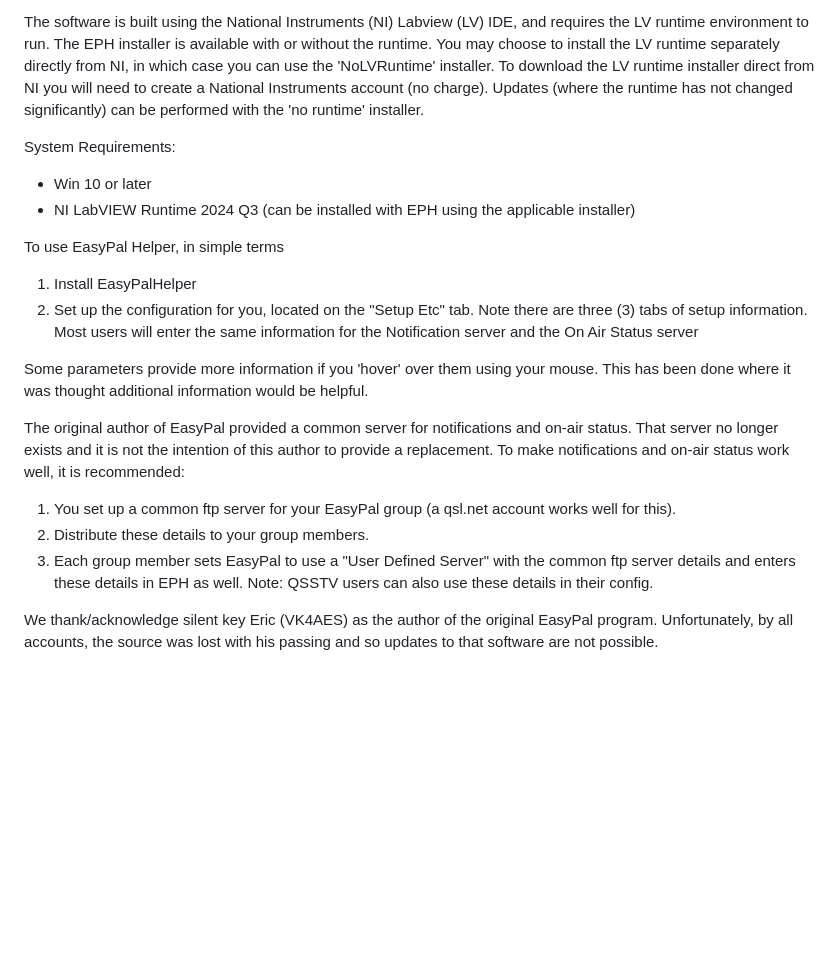
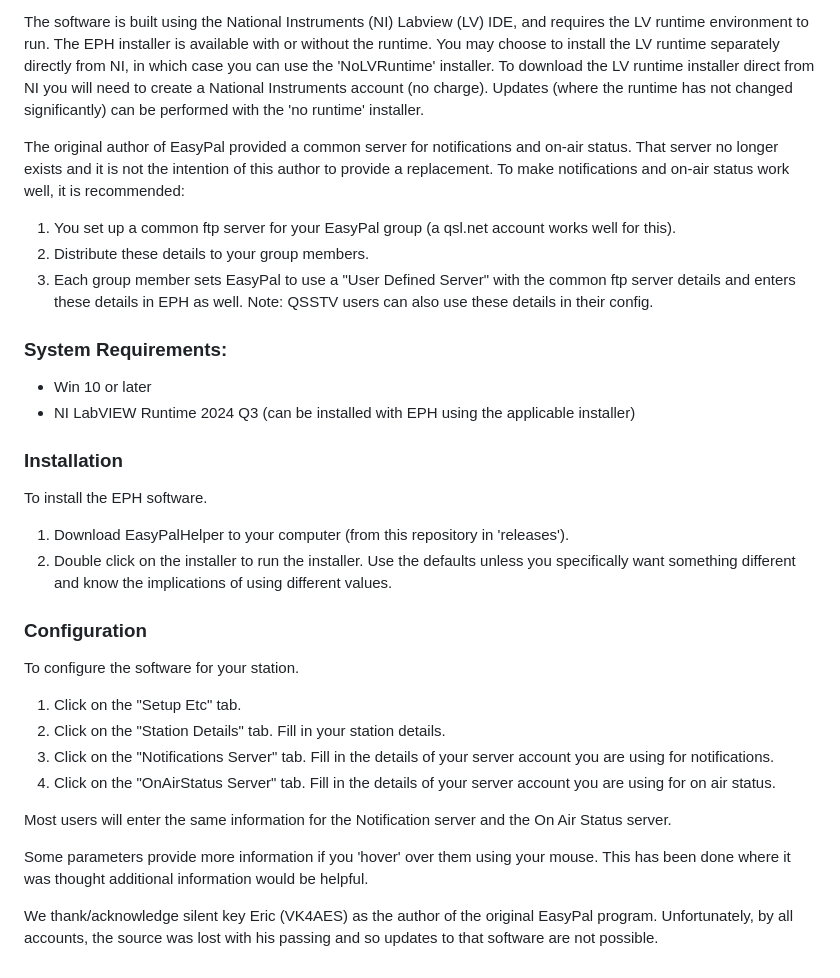
Before and after one commit to vk6mo/EasyPalHelper, a Markdown page: README.md, the part around the change. Rendered like a GitHub page; blank space fills up the shorter version.

```diff
--- a/README.md
+++ b/README.md
@@ -13,20 +13,30 @@ The extra functionality includes:
 The software is built using the National Instruments (NI) Labview (LV) IDE, and requires the LV runtime environment to run.
 The EPH installer is available with or without the runtime. You may choose to install the LV runtime separately directly from NI, in which case you can use the 'NoLVRuntime' installer. To download the LV runtime installer direct from NI you will need to create a National Instruments account (no charge). Updates (where the runtime has not changed significantly) can be performed with the 'no runtime' installer.
 
-System Requirements:
-* Win 10 or later
-* NI LabVIEW Runtime 2024 Q3 (can be installed with EPH using the applicable installer)
-
-To use EasyPal Helper, in simple terms
-1. Install EasyPalHelper
-2. Set up the configuration for you, located on the "Setup Etc" tab. Note there are three (3) tabs of setup information. Most users will enter the same information for the Notification server and the On Air Status server
-
-Some parameters provide more information if you 'hover' over them using your mouse. This has been done where it was thought additional information would be helpful.
-
 The original author of EasyPal provided a common server for notifications and on-air status. That server no longer exists and it is not the intention of this author to provide a replacement. To make notifications and on-air status work well, it is recommended:
 1. You set up a common ftp server for your EasyPal group (a qsl.net account works well for this).
 2. Distribute these details to your group members.
 3. Each group member sets EasyPal to use a "User Defined Server" with the common ftp server details and enters these details in EPH as well.
 Note: QSSTV users can also use these details in their config.
 
+### System Requirements:
+* Win 10 or later
+* NI LabVIEW Runtime 2024 Q3 (can be installed with EPH using the applicable installer)
+
+### Installation
+To install the EPH software.
+1. Download EasyPalHelper to your computer (from this repository in 'releases').
+2. Double click on the installer to run the installer. Use the defaults unless you specifically want something different and know the implications of using different values.
+
+### Configuration
+To configure the software for your station.
+   1. Click on the "Setup Etc" tab.
+   2. Click on the "Station Details" tab. Fill in your station details.
+   3. Click on the "Notifications Server" tab. Fill in the details of your server account you are using for notifications.
+   4. Click on the "OnAirStatus Server" tab. Fill in the details of your server account you are using for on air status.
+
+Most users will enter the same information for the Notification server and the On Air Status server.
+
+Some parameters provide more information if you 'hover' over them using your mouse. This has been done where it was thought additional information would be helpful.
+
 We thank/acknowledge silent key Eric (VK4AES) as the author of the original EasyPal program. Unfortunately, by all accounts, the source was lost with his passing and so updates to that software are not possible.
```
